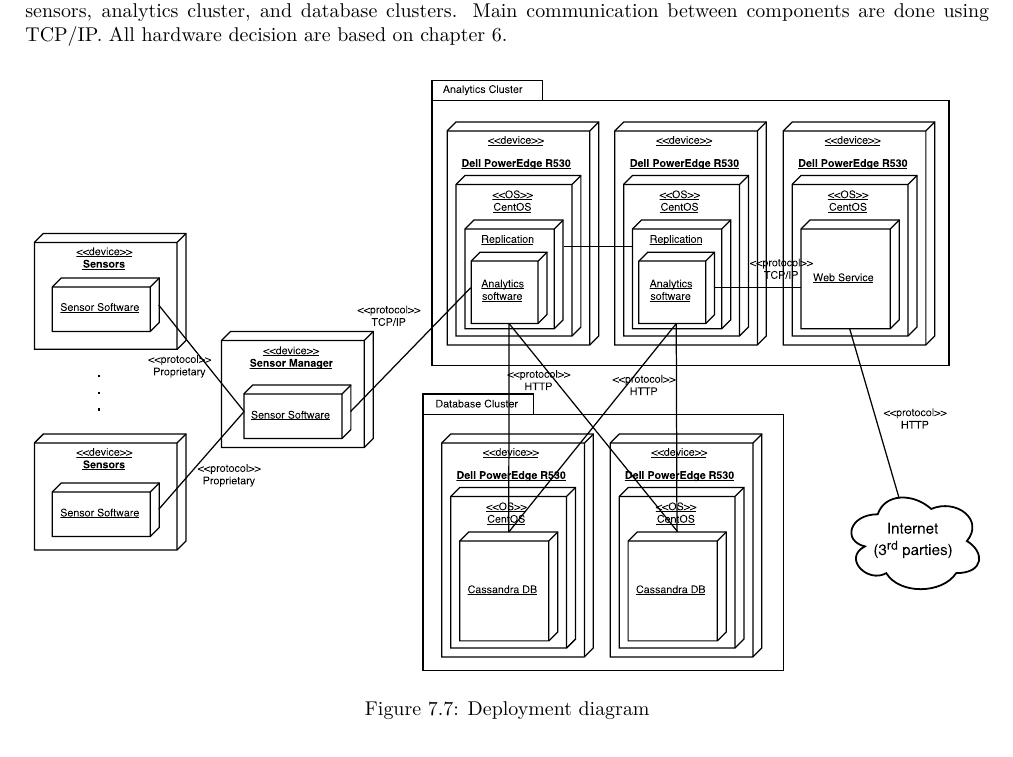
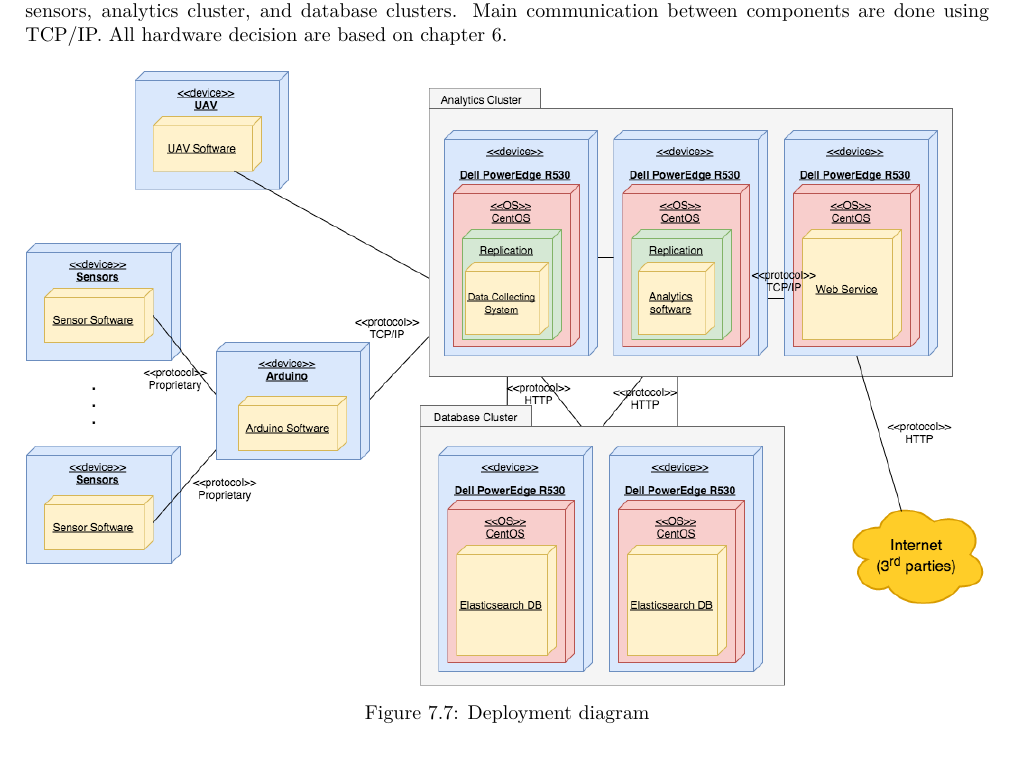
Before and after one commit to jeroenbrandsma/SA3, a LaTeX thesis (report.tex, which reads 7-software/views/deployment.tex): part of page 64 of 72, cut so that both start at the same text. Compiled offline with pdfLaTeX.

Commit message:
edited deployment diagram

```diff
--- a/7-software/views/deployment.tex
+++ b/7-software/views/deployment.tex
@@ -8,7 +8,7 @@ Figure \ref{fig:deployment-diagram} shows the deployment diagram of the SFM. The
 
 \begin{figure}[hb!]
 \centering
-\includegraphics[keepaspectratio=true,width=1.0\textwidth]{{\viewimages/deployment-view}.pdf}
+\includegraphics[keepaspectratio=true,width=1.0\textwidth]{{\viewimages/deployment-view}.png}
 \caption{Deployment diagram}
 \label{fig:deployment-diagram}
 \end{figure}
```
Also changed, not shown: 7-software/views/diagrams/deployment-view.pdf (deleted), 7-software/views/diagrams/deployment-view.png (added), 1 other file.
